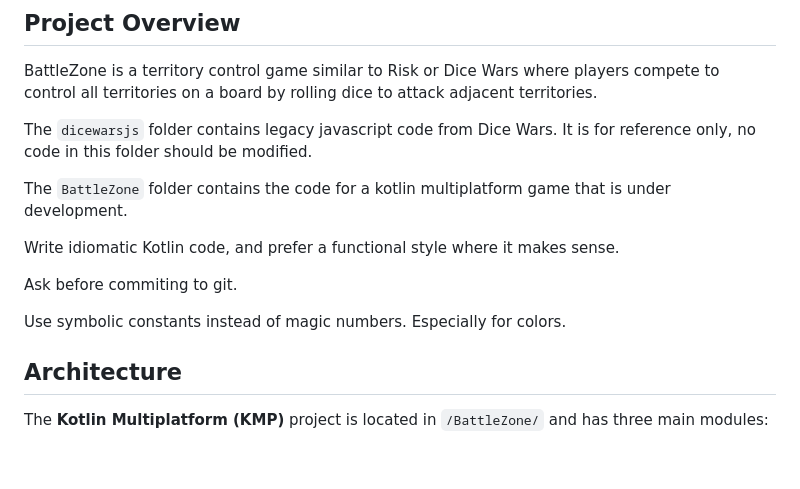
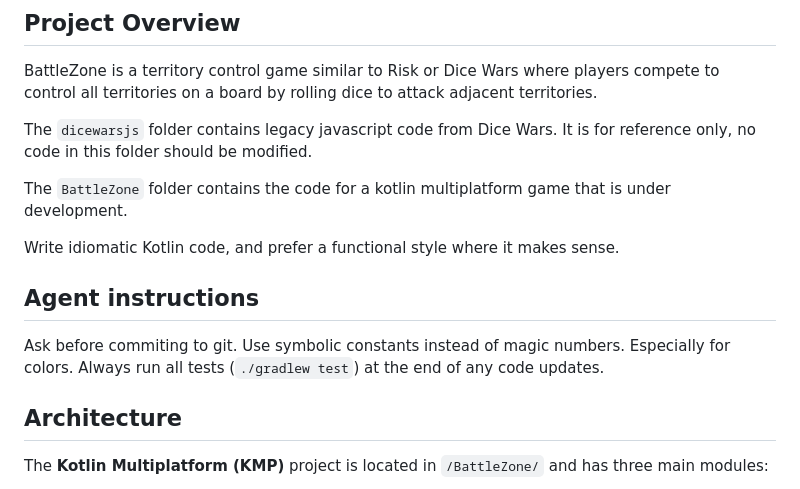
Before and after one commit to franklinharper/BattleZone, a Markdown page: CLAUDE.md, the part around one of its changes. Drawn GitHub-style; blank space fills up the shorter version.

Commit message:
Tell codex to run the tests after it makes changes.

```diff
--- a/CLAUDE.md
+++ b/CLAUDE.md
@@ -12,9 +12,11 @@ The `BattleZone` folder contains the code for a kotlin multiplatform game that i
 
 Write idiomatic Kotlin code, and prefer a functional style where it makes sense.
 
+## Agent instructions
+
 Ask before commiting to  git.
-
 Use symbolic constants instead of magic numbers. Especially for colors.
+Always run all tests (`./gradlew test`) at the end of any code updates.
 
 ## Architecture
 
```
Also changed, not shown: other parts of CLAUDE.md (+0 -1 lines).
